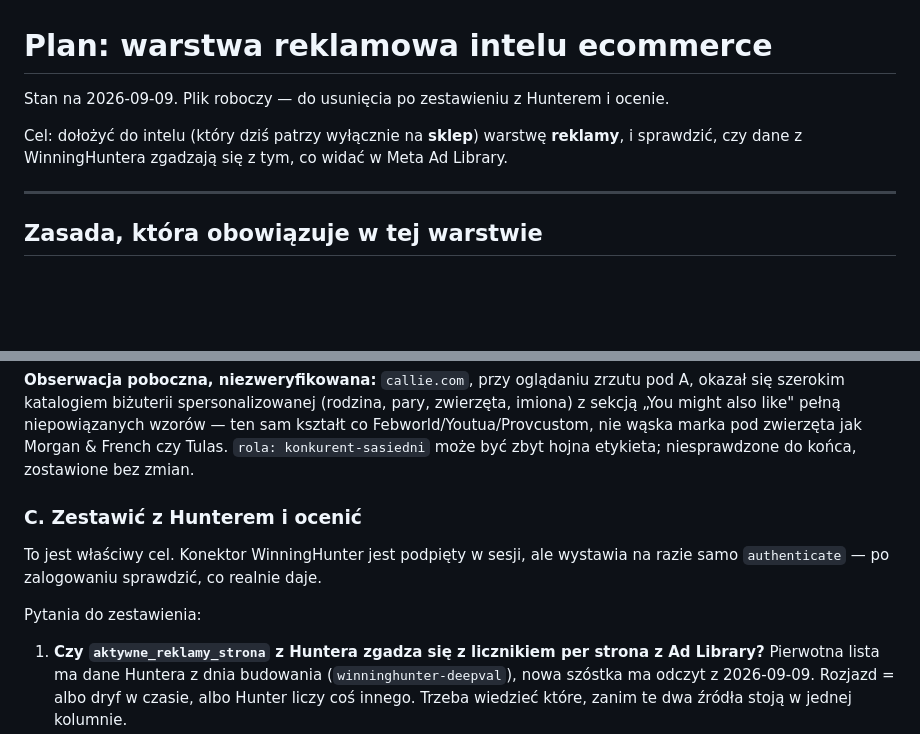
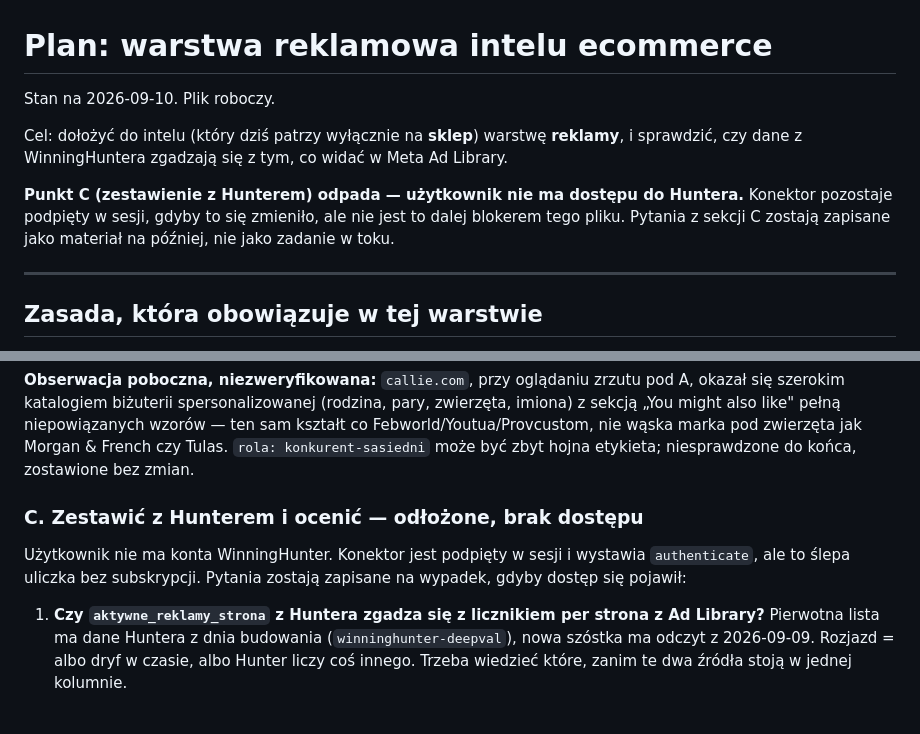
Before and after one commit to marekbereza83/audyt, a Markdown page: ecommerce-intel-skill/PLAN-INTEL-REKLAMY.md, 2 parts joined by grey strips. Drawn GitHub-style; blank space fills up the shorter version.

```diff
--- a/ecommerce-intel-skill/PLAN-INTEL-REKLAMY.md
+++ b/ecommerce-intel-skill/PLAN-INTEL-REKLAMY.md
@@ -1,9 +1,14 @@
 # Plan: warstwa reklamowa intelu ecommerce
 
-Stan na 2026-09-09. Plik roboczy — do usunięcia po zestawieniu z Hunterem i ocenie.
+Stan na 2026-09-10. Plik roboczy.
 
 Cel: dołożyć do intelu (który dziś patrzy wyłącznie na **sklep**) warstwę **reklamy**,
 i sprawdzić, czy dane z WinningHuntera zgadzają się z tym, co widać w Meta Ad Library.
+
+**Punkt C (zestawienie z Hunterem) odpada — użytkownik nie ma dostępu do Huntera.**
+Konektor pozostaje podpięty w sesji, gdyby to się zmieniło, ale nie jest to dalej
+blokerem tego pliku. Pytania z sekcji C zostają zapisane jako materiał na później,
+nie jako zadanie w toku.
 
 ---
 
@@ -122,12 +127,11 @@ wzorów — ten sam kształt co Febworld/Youtua/Provcustom, nie wąska marka pod
 zwierzęta jak Morgan & French czy Tulas. `rola: konkurent-sasiedni` może być
 zbyt hojna etykieta; niesprawdzone do końca, zostawione bez zmian.
 
-### C. Zestawić z Hunterem i ocenić
+### C. Zestawić z Hunterem i ocenić — odłożone, brak dostępu
 
-To jest właściwy cel. Konektor WinningHunter jest podpięty w sesji, ale wystawia
-na razie samo `authenticate` — po zalogowaniu sprawdzić, co realnie daje.
-
-Pytania do zestawienia:
+Użytkownik nie ma konta WinningHunter. Konektor jest podpięty w sesji i wystawia
+`authenticate`, ale to ślepa uliczka bez subskrypcji. Pytania zostają zapisane
+na wypadek, gdyby dostęp się pojawił:
 
 1. **Czy `aktywne_reklamy_strona` z Huntera zgadza się z licznikiem per strona
    z Ad Library?** Pierwotna lista ma dane Huntera z dnia budowania (`winninghunter-deepval`),
```
Also changed, not shown: other parts of ecommerce-intel-skill/PLAN-INTEL-REKLAMY.md (+67 -0 lines).
